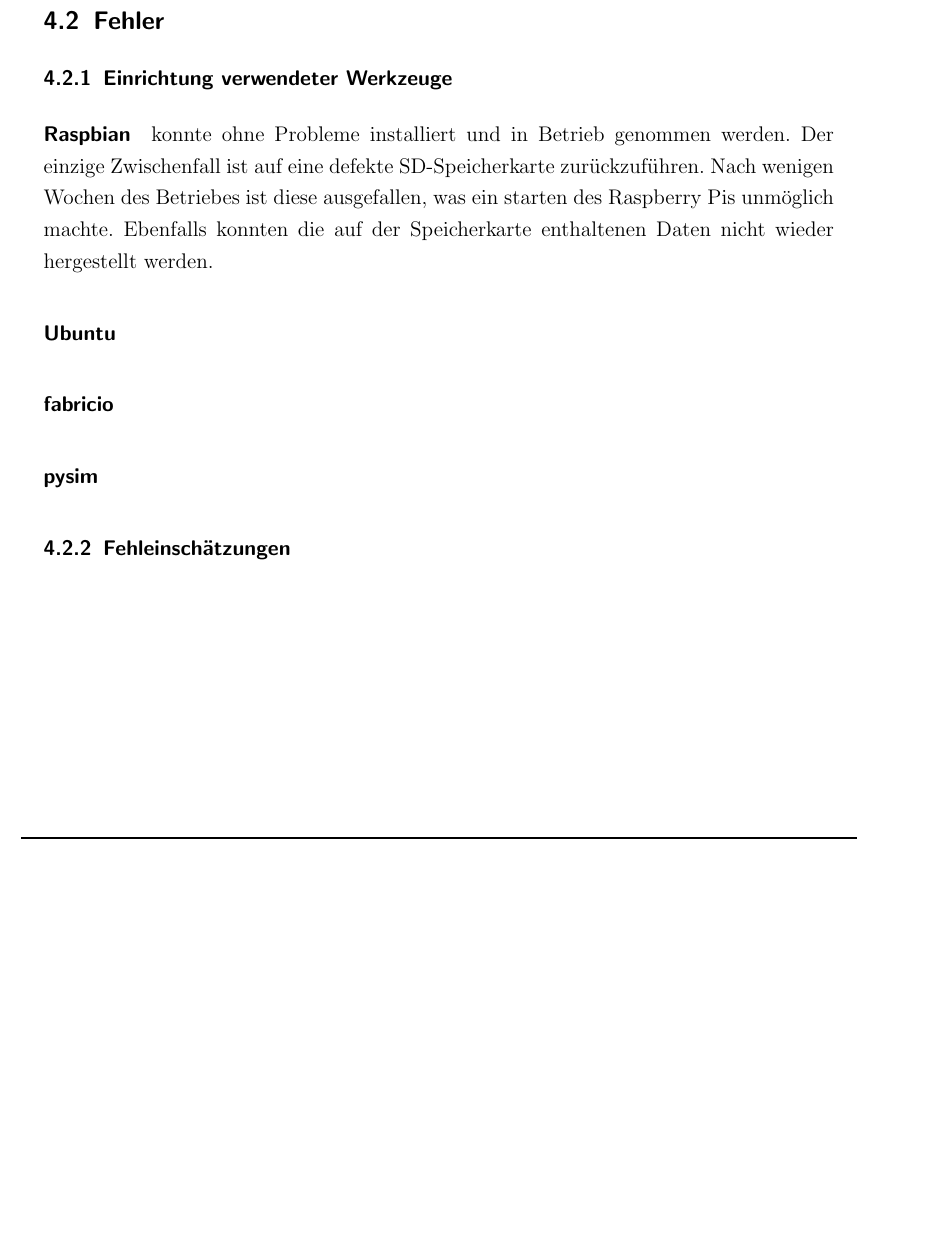
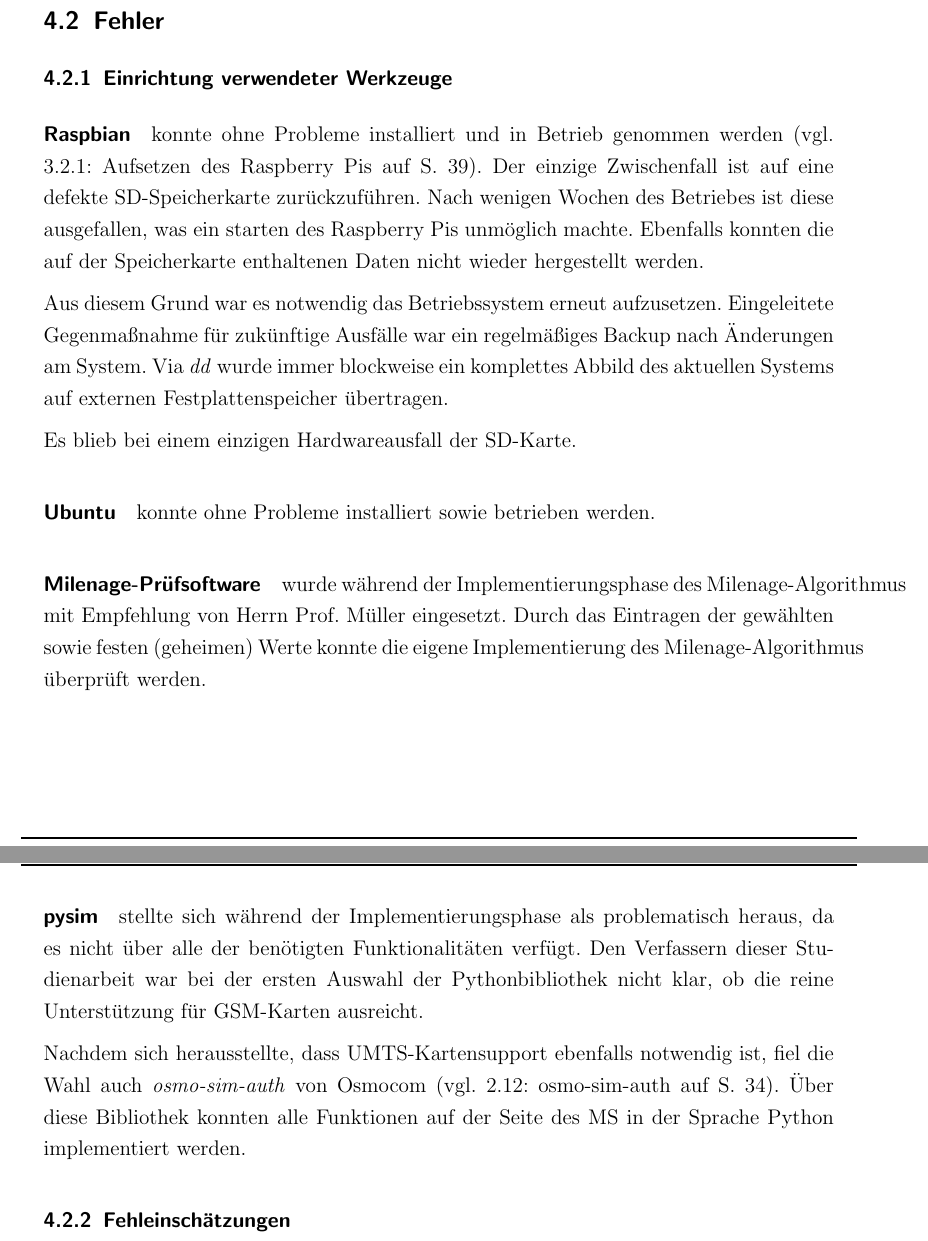
Before and after one commit to sim-authentication/document, a LaTeX document (main.tex, which reads sections/content/4-ergebnis.tex): part of page 51 of 61 before the commit and two parts of pages 51 and 52 of 62 after it, the two joined at a grey line, cut so that both start at the same text, the shorter picture padded with empty space. Compiled offline with pdfLaTeX.

Commit message:
added content for section 4

```diff
--- a/sections/content/4-ergebnis.tex
+++ b/sections/content/4-ergebnis.tex
@@ -7,13 +7,34 @@
 	\subsection{Fehler}
 		\subsubsection{Einrichtung verwendeter Werkzeuge}
 			\paragraph{Raspbian} konnte ohne Probleme installiert und in
-			Betrieb genommen werden. Der einzige Zwischenfall ist auf eine
+			Betrieb genommen werden (vgl. \Verweis{subsubsec:installpi}). Der einzige Zwischenfall ist auf eine
 			defekte SD-Speicherkarte zurückzuführen. Nach wenigen Wochen
 			des Betriebes ist diese ausgefallen, was ein starten des
 			Raspberry Pis unmöglich machte. Ebenfalls konnten die auf der
 			Speicherkarte enthaltenen Daten nicht wieder hergestellt werden.
-			\paragraph{Ubuntu}
-			\paragraph{fabricio}
-			\paragraph{pysim}
+
+			Aus diesem Grund war es notwendig das Betriebssystem erneut aufzusetzen.
+			Eingeleitete Gegenmaßnahme für zukünftige Ausfälle war ein regelmäßiges Backup
+			nach Änderungen am System. Via \textit{dd} wurde immer blockweise ein komplettes Abbild
+			des aktuellen Systems auf externen Festplattenspeicher übertragen.
+
+			Es blieb bei einem einzigen Hardwareausfall der SD-Karte.
+
+			\paragraph{Ubuntu} konnte ohne Probleme installiert sowie betrieben werden.
+
+			\paragraph{Milenage-Prüfsoftware} wurde während der Implementierungsphase des
+			Milenage-Algorithmus mit Empfehlung von Herrn Prof. Müller eingesetzt.
+			Durch das Eintragen der gewählten sowie festen (geheimen) Werte konnte
+			die eigene Implementierung des Milenage-Algorithmus überprüft werden.
+
+			\paragraph{pysim} stellte sich während der Implementierungsphase als
+			problematisch heraus, da es nicht über alle der benötigten Funktionalitäten
+			verfügt. Den Verfassern dieser Studienarbeit war bei der ersten Auswahl
+			der Pythonbibliothek nicht klar, ob die reine Unterstützung für \ac{GSM}-Karten
+			ausreicht.
+
+			Nachdem sich herausstellte, dass \ac{UMTS}-Kartensupport ebenfalls notwendig ist, fiel die
+			Wahl auch \textit{osmo-sim-auth} von Osmocom (vgl. \Verweis{subsec:osmosim}). Über diese Bibliothek konnten
+			alle Funktionen auf der Seite des \ac{MS} in der Sprache Python implementiert werden.
 		\subsubsection{Fehleinschätzungen}
 \clearpage
```
Also changed, not shown: sections/content/2-theorie.tex (+1 -0 lines), sections/content/3-taetigkeit.tex (+1 -0 lines).
